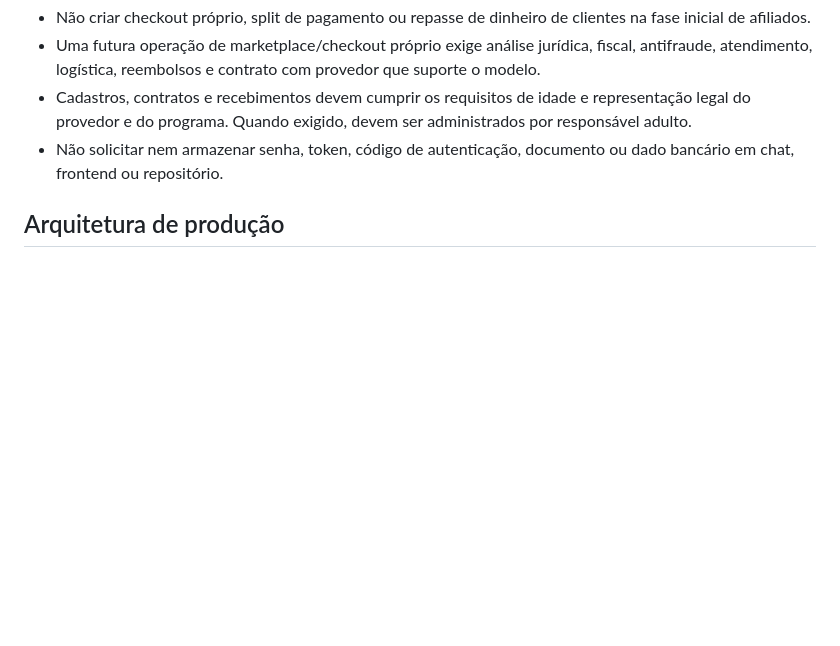
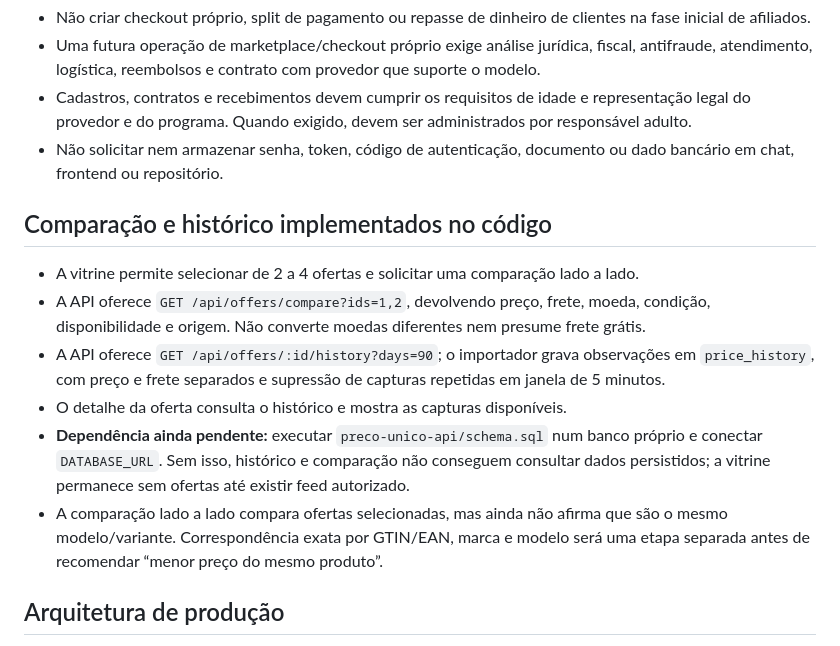
Before and after one commit to lexo4k/Lexo01, a Markdown page: preco-unico/INTEGRACOES.md, the part around the change. GitHub-like rendering; blank space fills up the shorter version.

Commit message:
Documentar comparação e histórico com dependências reais

```diff
--- a/preco-unico/INTEGRACOES.md
+++ b/preco-unico/INTEGRACOES.md
@@ -50,6 +50,15 @@ O modelo inicial é afiliado: o consumidor paga diretamente à loja ou ao market
 - Cadastros, contratos e recebimentos devem cumprir os requisitos de idade e representação legal do provedor e do programa. Quando exigido, devem ser administrados por responsável adulto.
 - Não solicitar nem armazenar senha, token, código de autenticação, documento ou dado bancário em chat, frontend ou repositório.
 
+## Comparação e histórico implementados no código
+
+- A vitrine permite selecionar de 2 a 4 ofertas e solicitar uma comparação lado a lado.
+- A API oferece `GET /api/offers/compare?ids=1,2`, devolvendo preço, frete, moeda, condição, disponibilidade e origem. Não converte moedas diferentes nem presume frete grátis.
+- A API oferece `GET /api/offers/:id/history?days=90`; o importador grava observações em `price_history`, com preço e frete separados e supressão de capturas repetidas em janela de 5 minutos.
+- O detalhe da oferta consulta o histórico e mostra as capturas disponíveis.
+- **Dependência ainda pendente:** executar `preco-unico-api/schema.sql` num banco próprio e conectar `DATABASE_URL`. Sem isso, histórico e comparação não conseguem consultar dados persistidos; a vitrine permanece sem ofertas até existir feed autorizado.
+- A comparação lado a lado compara ofertas selecionadas, mas ainda não afirma que são o mesmo modelo/variante. Correspondência exata por GTIN/EAN, marca e modelo será uma etapa separada antes de recomendar “menor preço do mesmo produto”.
+
 ## Arquitetura de produção
 1. Frontend público: catálogo, busca, filtros e comparação.
 2. Backend privado: normalização de catálogo, atualização de ofertas e geração de links autorizados.
```
